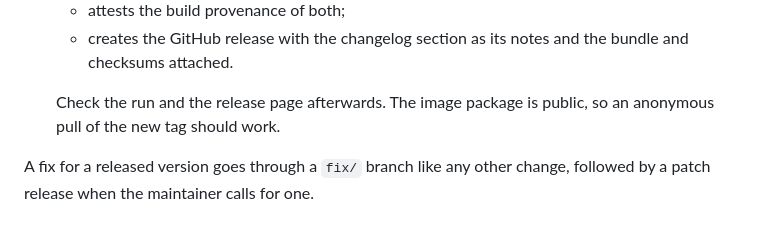
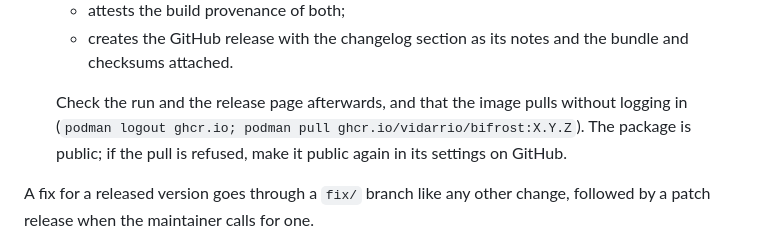
Before and after one commit to vidarrio/bifrost, a Markdown page: CONTRIBUTING.md, the part around the change. Rendered like a GitHub page.

Commit message:
docs: name the anonymous pull check

```diff
--- a/CONTRIBUTING.md
+++ b/CONTRIBUTING.md
@@ -237,8 +237,10 @@ To cut release `X.Y.Z`:
    - creates the GitHub release with the changelog section as its notes and
      the bundle and checksums attached.
 
-   Check the run and the release page afterwards. The image package is
-   public, so an anonymous pull of the new tag should work.
+   Check the run and the release page afterwards, and that the image pulls
+   without logging in (`podman logout ghcr.io; podman pull
+   ghcr.io/vidarrio/bifrost:X.Y.Z`). The package is public; if the pull is
+   refused, make it public again in its settings on GitHub.
 
 A fix for a released version goes through a `fix/` branch like any other
 change, followed by a patch release when the maintainer calls for one.
```
